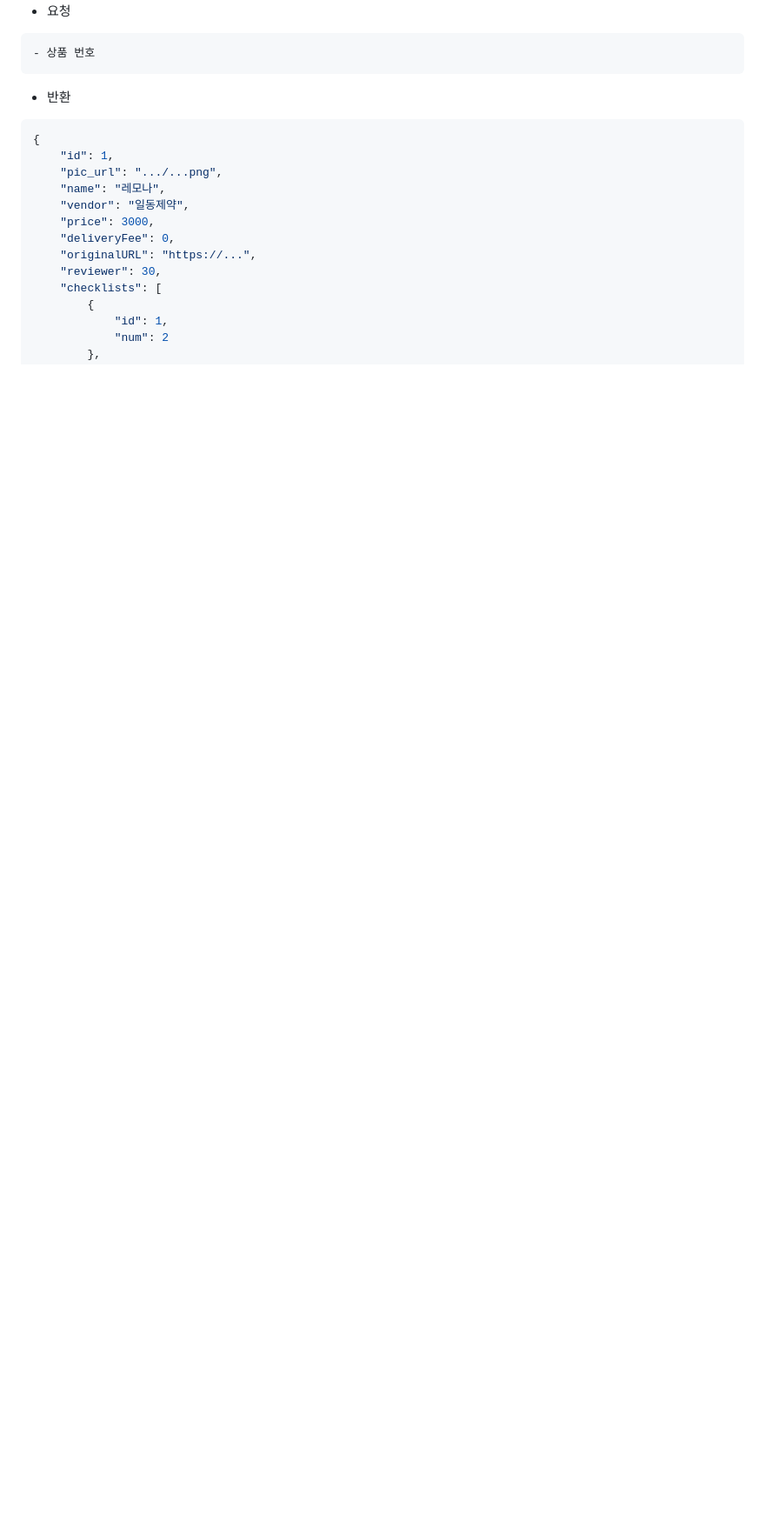
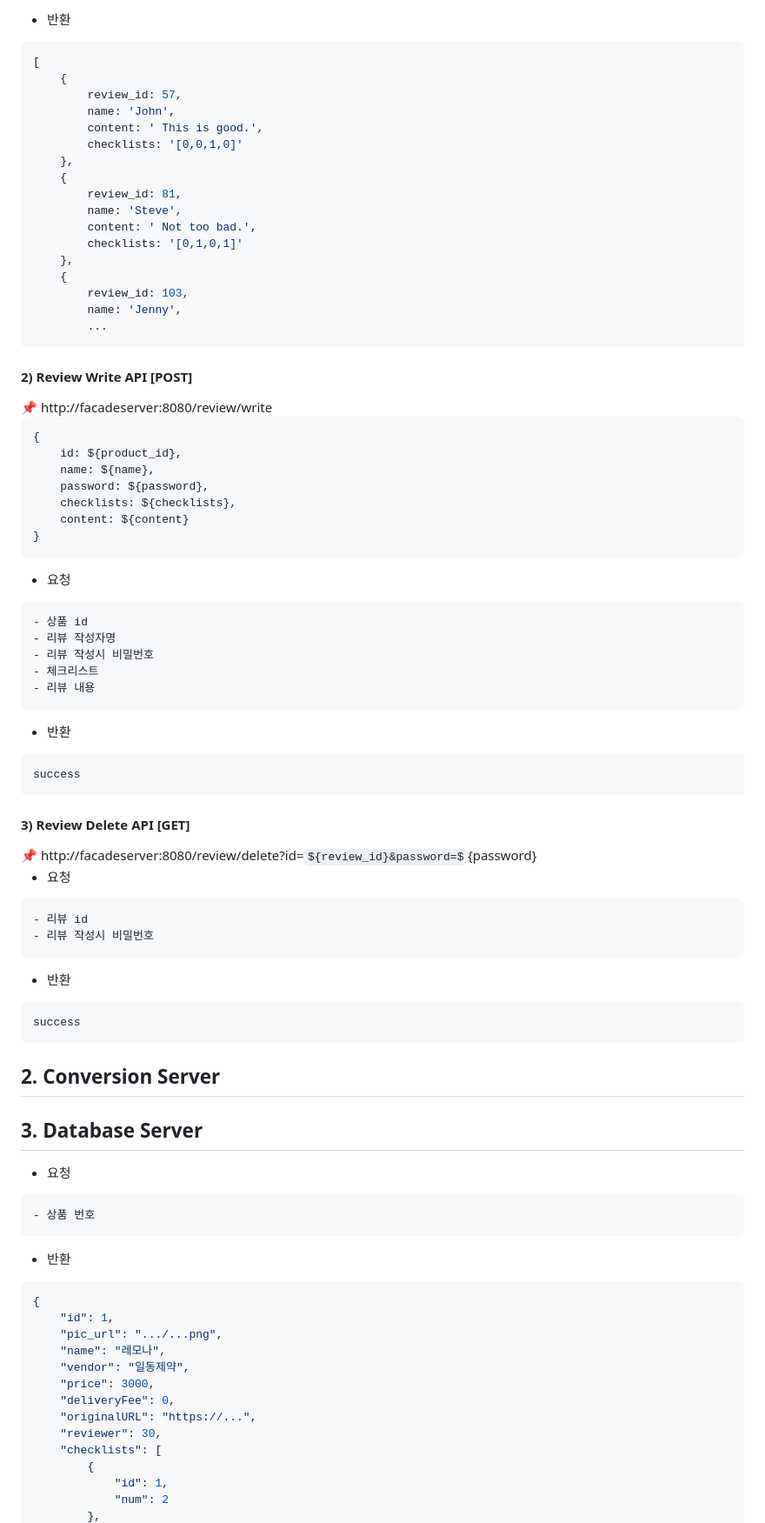
Before and after one commit to Petooooo/GR_Dart, a Markdown page: README.md, the part around the change printed below. Shown: that part at 87% size. Drawn GitHub-style; some formulas as TeX source; blank space fills up the shorter version.

````diff
--- a/README.md
+++ b/README.md
@@ -76,3 +120,81 @@
+-   반환
+
+```json
+[
+    {
+        review_id: 57,
+        name: 'John',
+        content: ' This is good.',
+        checklists: '[0,0,1,0]'
+    },
+    {
+        review_id: 81,
+        name: 'Steve',
+        content: ' Not too bad.',
+        checklists: '[0,1,0,1]'
+    },
+    {
+        review_id: 103,
+        name: 'Jenny',
+        ...
+```
+
+#### 2) Review Write API [POST]
+
+<aside>
+📌 http://facadeserver:8080/review/write
+
+```json
+{
+    id: ${product_id},
+    name: ${name},
+    password: ${password},
+    checklists: ${checklists},
+    content: ${content}
+}
+```
+
+</aside>
+
+-   요청
+
+```
+- 상품 id
+- 리뷰 작성자명
+- 리뷰 작성시 비밀번호
+- 체크리스트
+- 리뷰 내용
+```
+
+-   반환
+
+```
+success
+```
+
+#### 3) Review Delete API [GET]
+
+<aside>
+📌 http://facadeserver:8080/review/delete?id=${review_id}&password=${password}
+
+</aside>
+
+-   요청
+
+```
+- 리뷰 id
+- 리뷰 작성시 비밀번호
+```
+
+-   반환
+
+```
+success
+```
+
+## 2. Conversion Server
+
+## 3. Database Server
 
 -   요청
 
````
Also changed, not shown: other parts of README.md (+72 -28 lines).
